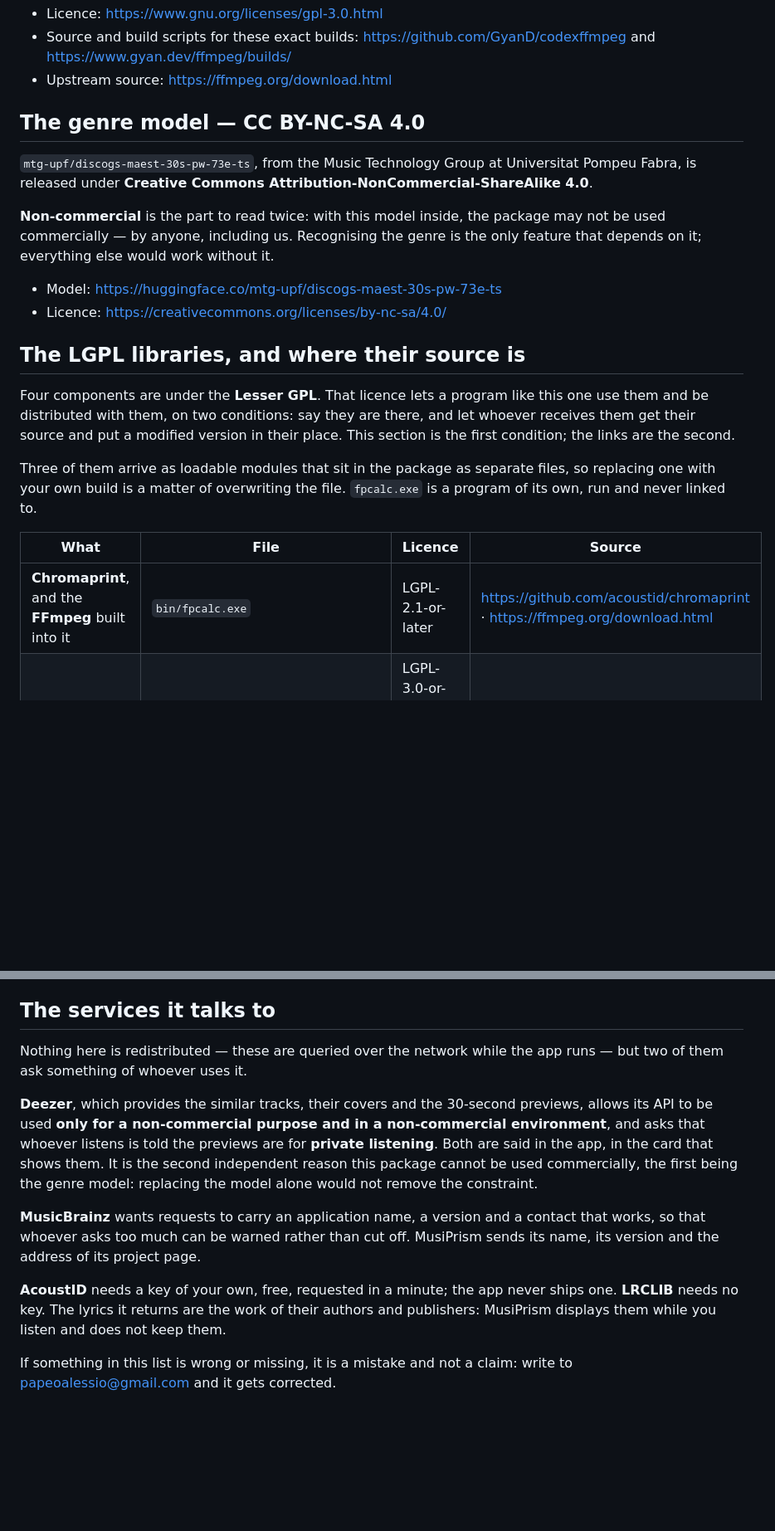
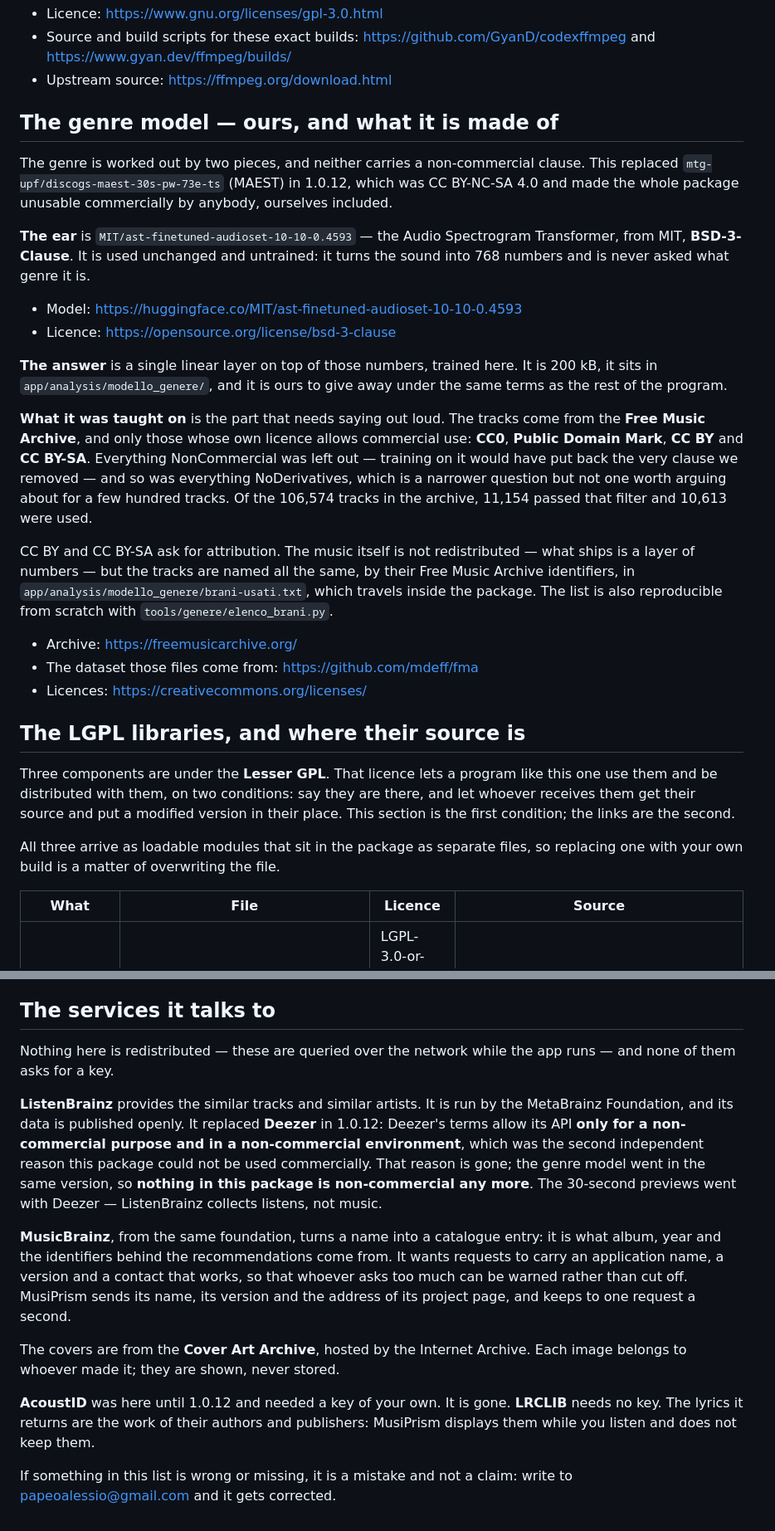
Before and after one commit to czmblu/MusiPrism-Analyzer-releases, a Markdown page: THIRD-PARTY-NOTICES.md, 2 parts joined by grey strips. Shown at 83% size. Drawn GitHub-style; blank space fills up the shorter version.

Commit message:
The terms, where whoever downloads can read them

```diff
--- a/THIRD-PARTY-NOTICES.md
+++ b/THIRD-PARTY-NOTICES.md
@@ -27,34 +31,55 @@ require is that whoever receives those binaries can get their source.
   <https://github.com/GyanD/codexffmpeg> and <https://www.gyan.dev/ffmpeg/builds/>
 - Upstream source: <https://ffmpeg.org/download.html>
 
-## The genre model — CC BY-NC-SA 4.0
+## The genre model — ours, and what it is made of
 
-`mtg-upf/discogs-maest-30s-pw-73e-ts`, from the Music Technology Group at
-Universitat Pompeu Fabra, is released under **Creative Commons
-Attribution-NonCommercial-ShareAlike 4.0**.
+The genre is worked out by two pieces, and neither carries a non-commercial
+clause. This replaced `mtg-upf/discogs-maest-30s-pw-73e-ts` (MAEST) in 1.0.12,
+which was CC BY-NC-SA 4.0 and made the whole package unusable commercially by
+anybody, ourselves included.
 
-**Non-commercial** is the part to read twice: with this model inside, the
-package may not be used commercially — by anyone, including us. Recognising the
-genre is the only feature that depends on it; everything else would work without
-it.
+**The ear** is `MIT/ast-finetuned-audioset-10-10-0.4593` — the Audio Spectrogram
+Transformer, from MIT, **BSD-3-Clause**. It is used unchanged and untrained: it
+turns the sound into 768 numbers and is never asked what genre it is.
 
-- Model: <https://huggingface.co/mtg-upf/discogs-maest-30s-pw-73e-ts>
-- Licence: <https://creativecommons.org/licenses/by-nc-sa/4.0/>
+- Model: <https://huggingface.co/MIT/ast-finetuned-audioset-10-10-0.4593>
+- Licence: <https://opensource.org/license/bsd-3-clause>
+
+**The answer** is a single linear layer on top of those numbers, trained here.
+It is 200 kB, it sits in `app/analysis/modello_genere/`, and it is ours to give
+away under the same terms as the rest of the program.
+
+**What it was taught on** is the part that needs saying out loud. The tracks come
+from the **Free Music Archive**, and only those whose own licence allows
+commercial use: **CC0**, **Public Domain Mark**, **CC BY** and **CC BY-SA**.
+Everything NonCommercial was left out — training on it would have put back the
+very clause we removed — and so was everything NoDerivatives, which is a
+narrower question but not one worth arguing about for a few hundred tracks.
+Of the 106,574 tracks in the archive, 11,154 passed that filter and 10,613 were
+used.
+
+CC BY and CC BY-SA ask for attribution. The music itself is not redistributed —
+what ships is a layer of numbers — but the tracks are named all the same, by
+their Free Music Archive identifiers, in
+`app/analysis/modello_genere/brani-usati.txt`, which travels inside the package.
+The list is also reproducible from scratch with `tools/genere/elenco_brani.py`.
+
+- Archive: <https://freemusicarchive.org/>
+- The dataset those files come from: <https://github.com/mdeff/fma>
+- Licences: <https://creativecommons.org/licenses/>
 
 ## The LGPL libraries, and where their source is
 
-Four components are under the **Lesser GPL**. That licence lets a program like
+Three components are under the **Lesser GPL**. That licence lets a program like
 this one use them and be distributed with them, on two conditions: say they are
 there, and let whoever receives them get their source and put a modified version
 in their place. This section is the first condition; the links are the second.
 
-Three of them arrive as loadable modules that sit in the package as separate
-files, so replacing one with your own build is a matter of overwriting the file.
-`fpcalc.exe` is a program of its own, run and never linked to.
+All three arrive as loadable modules that sit in the package as separate files,
+so replacing one with your own build is a matter of overwriting the file.
 
 | What | File | Licence | Source |
 |---|---|---|---|
-| **Chromaprint**, and the **FFmpeg** built into it | `bin/fpcalc.exe` | LGPL-2.1-or-later | <https://github.com/acoustid/chromaprint> · <https://ffmpeg.org/download.html> |
 | **LAME**, through `lameenc` | `lameenc.cp312-win_amd64.pyd` | LGPL-3.0-or-later (LAME: LGPL-2.0-or-later) | <https://github.com/chrisstaite/lameenc> · <https://lame.sourceforge.io/> |
 | **libsoxr**, through `python-soxr` | `soxr/soxr_ext.pyd` | LGPL-2.1-or-later | <https://github.com/dofuuz/python-soxr> · <https://sourceforge.net/projects/soxr/> |
 | **libsndfile**, under `soundfile` | `_soundfile_data/libsndfile_x64.dll` | LGPL-2.1-or-later | <https://github.com/libsndfile/libsndfile> |
@@ -109,24 +136,30 @@ available, which it is, and it puts no condition on the program around them.
 ## The services it talks to
 
 Nothing here is redistributed — these are queried over the network while the app
-runs — but two of them ask something of whoever uses it.
+runs — and none of them asks for a key.
 
-**Deezer**, which provides the similar tracks, their covers and the 30-second
-previews, allows its API to be used **only for a non-commercial purpose and in a
-non-commercial environment**, and asks that whoever listens is told the previews
-are for **private listening**. Both are said in the app, in the card that shows
-them. It is the second independent reason this package cannot be used
-commercially, the first being the genre model: replacing the model alone would
-not remove the constraint.
+**ListenBrainz** provides the similar tracks and similar artists. It is run by
+the MetaBrainz Foundation, and its data is published openly. It replaced
+**Deezer** in 1.0.12: Deezer's terms allow its API **only for a non-commercial
+purpose and in a non-commercial environment**, which was the second independent
+reason this package could not be used commercially. That reason is gone; the
+genre model went in the same version, so **nothing in this package is
+non-commercial any more**. The 30-second previews went with Deezer —
+ListenBrainz collects listens, not music.
 
-**MusicBrainz** wants requests to carry an application name, a version and a
-contact that works, so that whoever asks too much can be warned rather than cut
-off. MusiPrism sends its name, its version and the address of its project page.
+**MusicBrainz**, from the same foundation, turns a name into a catalogue entry:
+it is what album, year and the identifiers behind the recommendations come from.
+It wants requests to carry an application name, a version and a contact that
+works, so that whoever asks too much can be warned rather than cut off.
+MusiPrism sends its name, its version and the address of its project page, and
+keeps to one request a second.
 
-**AcoustID** needs a key of your own, free, requested in a minute; the app never
-ships one. **LRCLIB** needs no key. The lyrics it returns are the work of their
-authors and publishers: MusiPrism displays them while you listen and does not
-keep them.
+The covers are from the **Cover Art Archive**, hosted by the Internet Archive.
+Each image belongs to whoever made it; they are shown, never stored.
+
+**AcoustID** was here until 1.0.12 and needed a key of your own. It is gone.
+**LRCLIB** needs no key. The lyrics it returns are the work of their authors and
+publishers: MusiPrism displays them while you listen and does not keep them.
 
 If something in this list is wrong or missing, it is a mistake and not a claim:
 write to papeoalessio@gmail.com and it gets corrected.
```
Also changed, not shown: other parts of THIRD-PARTY-NOTICES.md (+13 -7 lines).
